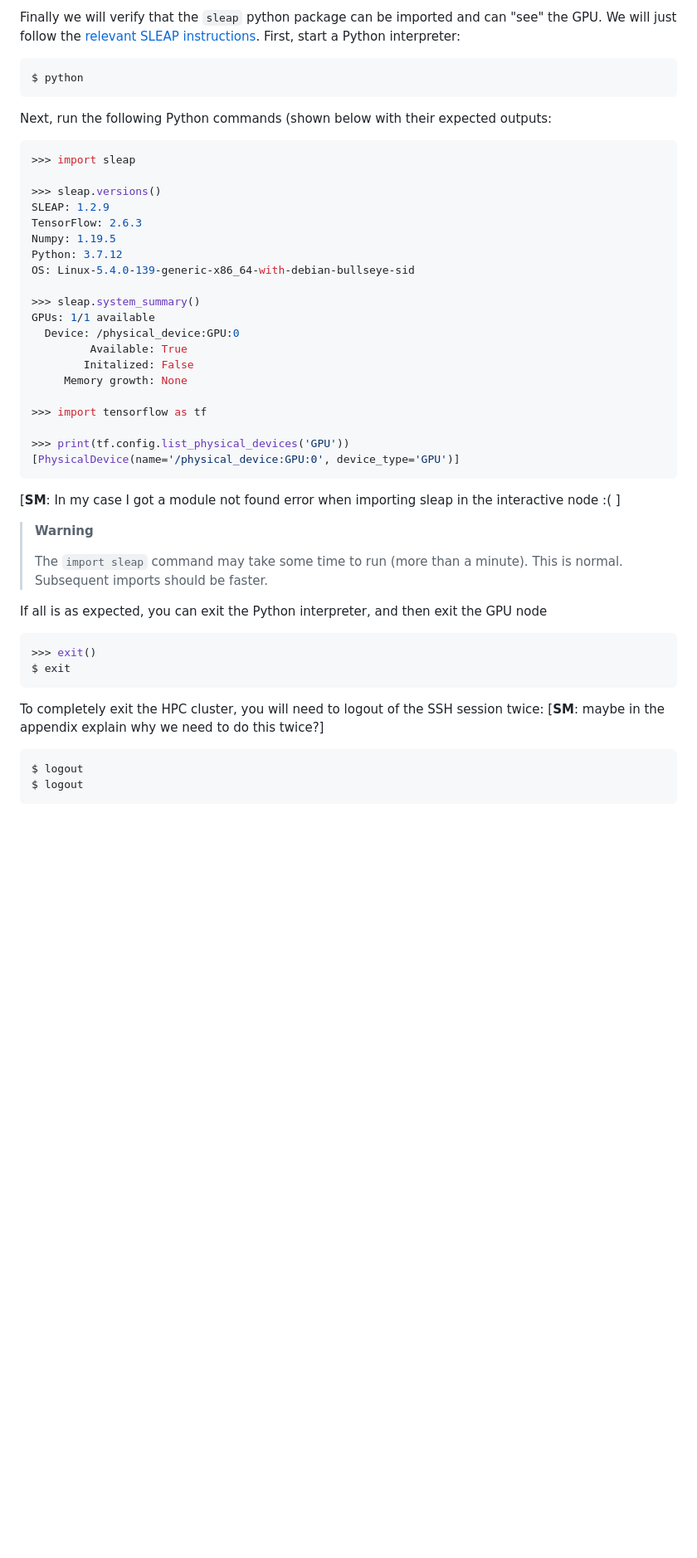
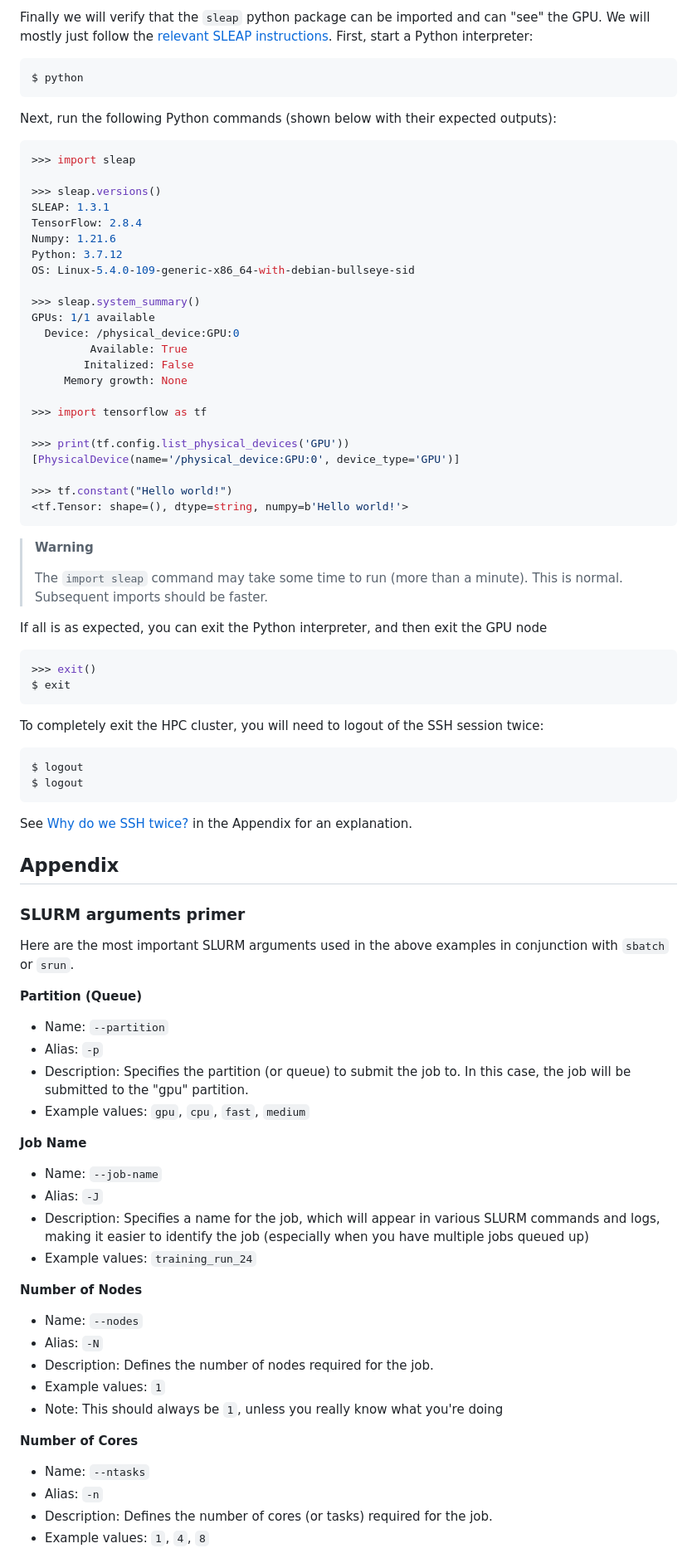
Before and after one commit to neuroinformatics-unit/swc-hpc-pose-estimation, a Markdown page: SLEAP/HowTo.md, the part around one of its changes. Shown at 83% size. Rendered like a GitHub page; blank space fills up the shorter version.

````diff
--- a/SLEAP/HowTo.md
+++ b/SLEAP/HowTo.md
@@ -358,19 +372,22 @@ $ which python
 ```
 
-Finally we will verify that the `sleap` python package can be imported and can "see" the GPU. We will just follow the [relevant SLEAP instructions](https://sleap.ai/installation.html#testing-that-things-are-working). First, start a Python interpreter:
+Finally we will verify that the `sleap` python package can be imported and can
+"see" the GPU. We will mostly just follow the
+[relevant SLEAP instructions](https://sleap.ai/installation.html#testing-that-things-are-working).
+First, start a Python interpreter:
 ```bash
 $ python
 ```
-Next, run the following Python commands (shown below with their expected outputs:
+Next, run the following Python commands (shown below with their expected outputs):
 ```python
 >>> import sleap
 
 >>> sleap.versions()
-SLEAP: 1.2.9
-TensorFlow: 2.6.3
-Numpy: 1.19.5
+SLEAP: 1.3.1
+TensorFlow: 2.8.4
+Numpy: 1.21.6
 Python: 3.7.12
-OS: Linux-5.4.0-139-generic-x86_64-with-debian-bullseye-sid
+OS: Linux-5.4.0-109-generic-x86_64-with-debian-bullseye-sid
 
 >>> sleap.system_summary()
 GPUs: 1/1 available
@@ -383,9 +400,10 @@ GPUs: 1/1 available
 
 >>> print(tf.config.list_physical_devices('GPU'))
 [PhysicalDevice(name='/physical_device:GPU:0', device_type='GPU')]
+
+>>> tf.constant("Hello world!")
+<tf.Tensor: shape=(), dtype=string, numpy=b'Hello world!'>
 ```
-[**SM**: In my case I got a module not found error when importing sleap in the interactive node :( ]
-
 
 > **Warning**
 >
@@ -397,8 +415,41 @@ If all is as expected, you can exit the Python interpreter, and then exit the GP
 $ exit
 ```
 To completely exit the HPC cluster, you will need to logout of the SSH session  twice:
-[**SM**: maybe in the appendix explain why we need to do this twice?]
 ```bash
 $ logout
 $ logout
 ```
+See [Why do we SSH twice?](#why-do-we-ssh-twice) in the Appendix for an explanation.
+
+## Appendix
+
+### SLURM arguments primer
+
+Here are the most important SLURM arguments used in the above examples
+in conjunction with `sbatch` or `srun`.
+
+**Partition (Queue)**
+- Name: `--partition`
+- Alias: `-p`
+- Description: Specifies the partition (or queue) to submit the job to. In this case, the job will be submitted to the "gpu" partition.
+- Example values: `gpu`, `cpu`, `fast`, `medium`
+
+**Job Name**
+- Name: `--job-name`
+- Alias: `-J`
+- Description: Specifies a name for the job, which will appear in various SLURM commands and logs, making it easier to identify the job (especially when you have multiple jobs queued up)
+- Example values: `training_run_24`
+
+**Number of Nodes**
+- Name: `--nodes`
+- Alias: `-N`
+- Description: Defines the number of nodes required for the job.
+- Example values: `1`
+- Note: This should always be `1`, unless you really know what you're doing
+
+**Number of Cores**
+- Name: `--ntasks`
+- Alias: `-n`
+- Description: Defines the number of cores (or tasks) required for the job.
+- Example values: `1`, `4`, `8`
+
````
Also changed, not shown: other parts of SLEAP/HowTo.md (+118 -39 lines).
